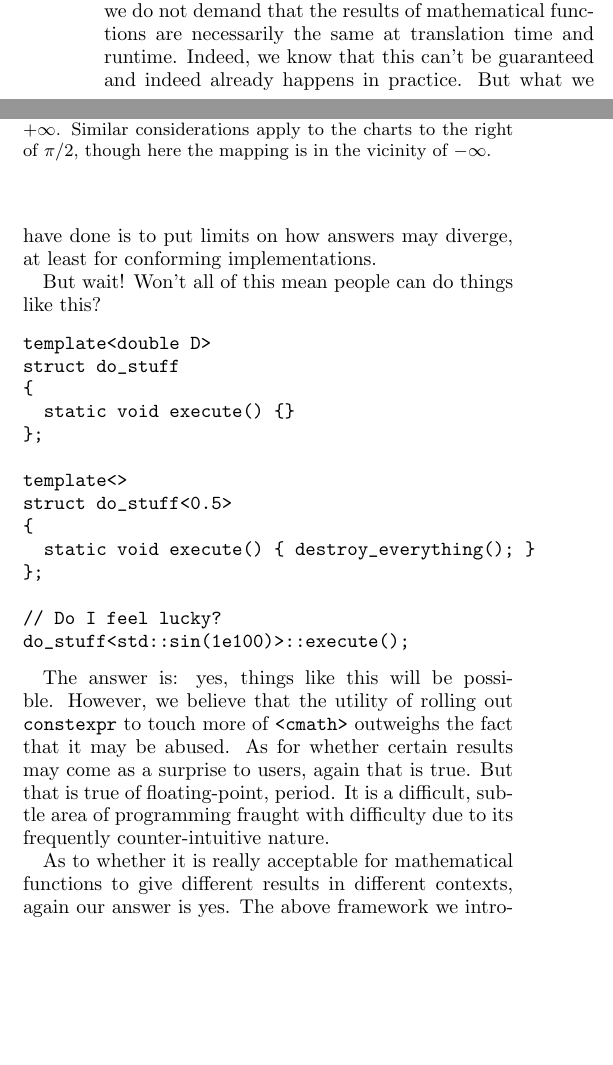
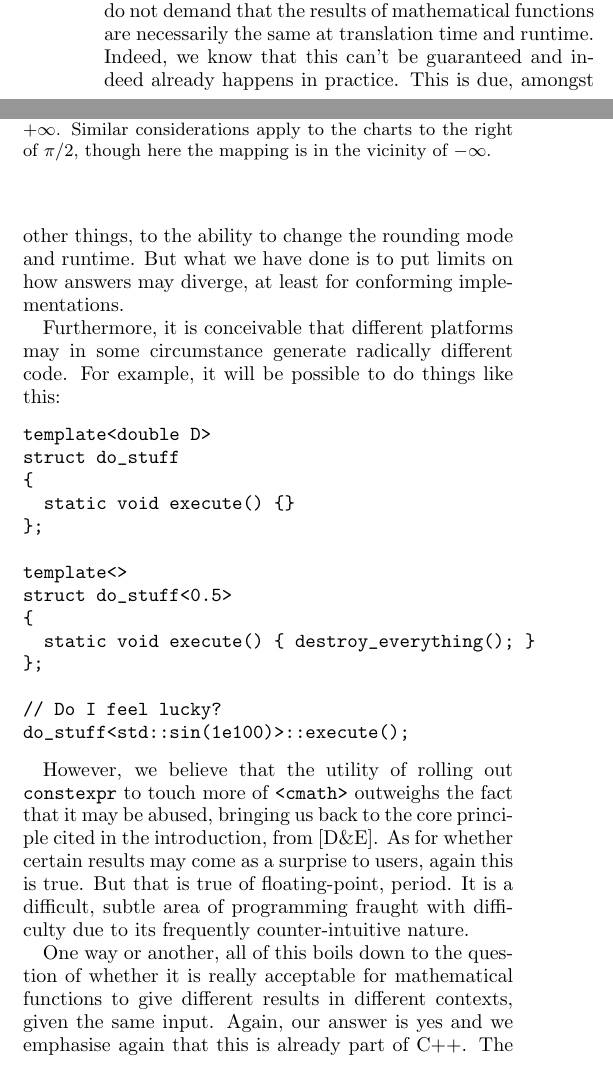
Before and after one commit to edrosten/constexpr_proposal, a LaTeX paper (more_constexprR1.tex): two parts of the columns of page 3 of 13, joined at a grey line, cut so that both start at the same text, the shorter picture padded with empty space. The pictures show the PDF file more_constexprR1.pdf that the author committed with the source.

Commit message:
Next iteration

```diff
--- a/more_constexprR1.tex
+++ b/more_constexprR1.tex
@@ -160,5 +160,6 @@ What does all of this mean in practice, especially when it comes to extending th
 
-But wait! Won't all of this mean people can do things like this?
+Furthermore, it is conceivable that different platforms may in some circumstance generate radically
+different code. For example, it will be possible to do things like this:
 \begin{verbatim}
 template<double D>
 struct do_stuff
@@ -176,17 +177,12 @@ struct do_stuff<0.5>
 do_stuff<std::sin(1e100)>::execute();
 \end{verbatim}
 
-The answer is: yes, things like this will be possible. However, we believe that the utility of
-rolling out \constexpr\ to touch more of \cmath\ outweighs the fact that it may be abused.
-As for whether certain results may come as a surprise to users, again that is true. But that
+However, we believe that the utility of rolling out \constexpr\ to touch more of \cmath\ outweighs the fact that it may be abused, bringing us back to the core principle cited in the introduction, from~\cite{DandE}.
+As for whether certain results may come as a surprise to users, again this is true. But that
 is true of floating-point, period. It is a difficult, subtle area of programming fraught with difficulty
 due to its frequently counter-intuitive nature.
 
-As to whether it is really acceptable for mathematical functions to give different results in different
-contexts, again our answer is yes. The above framework we introduced hopefully makes it clear
-that floating-point numbers are inherently fuzzy and that it is, in many cases, useful to embrace
-this fuzziness. That being said, there are cases where people may want a mathematical function
-to produce the same result, given the same input, in all situations (except, presumably, when the rounding mode is changed). Our opinion is that this is best served by a separate proposal, which
+One way or another, all of this boils down to the question of whether it is really acceptable for mathematical functions to give different results in different contexts, given the same input. Again, our answer is yes and we emphasise again that this is already part of C++. The above framework hopefully makes it clear that floating-point numbers are inherently fuzzy and that it is, in many cases, useful to embrace this fuzziness. That being said, there are cases where people may want a mathematical function to produce the same result, given the same input, in all situations (except, presumably, when the rounding mode is changed). Our opinion is that this is best served by a separate proposal, which
 perhaps introduces new types. It is worth pointing out that Java gives a good idea of what this
 may look like.
 
```
Also changed, not shown: more_constexprR1.pdf, more_constexprR1.tex (2 more changed lines).
